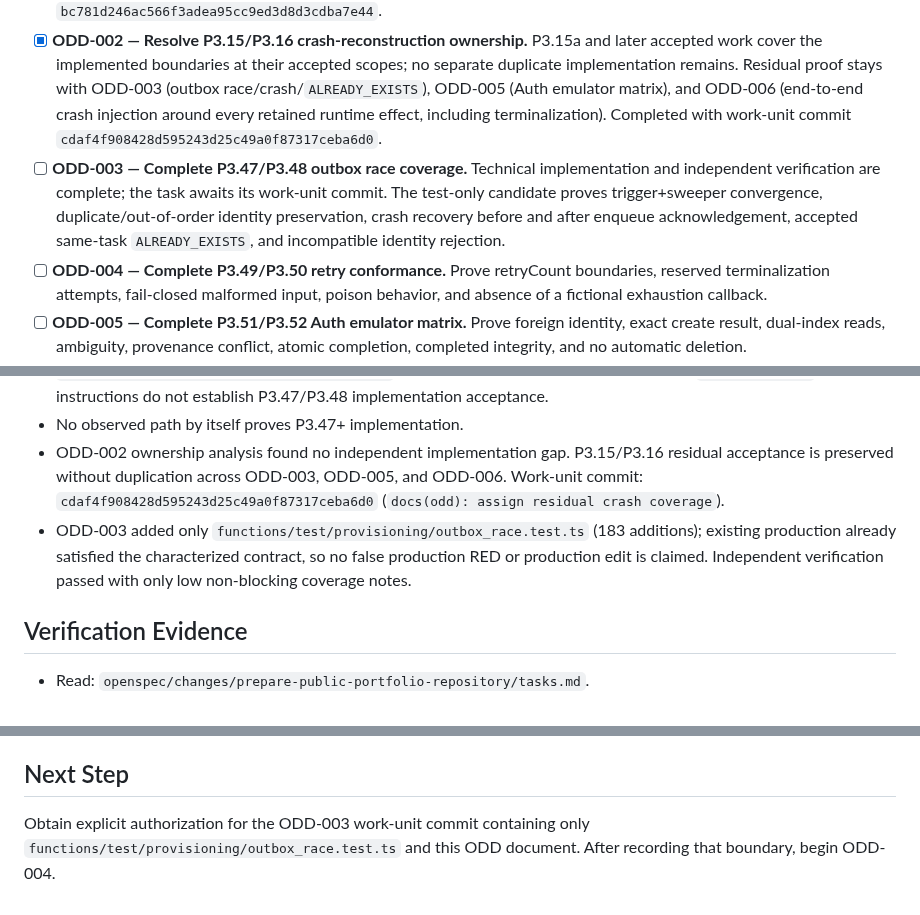
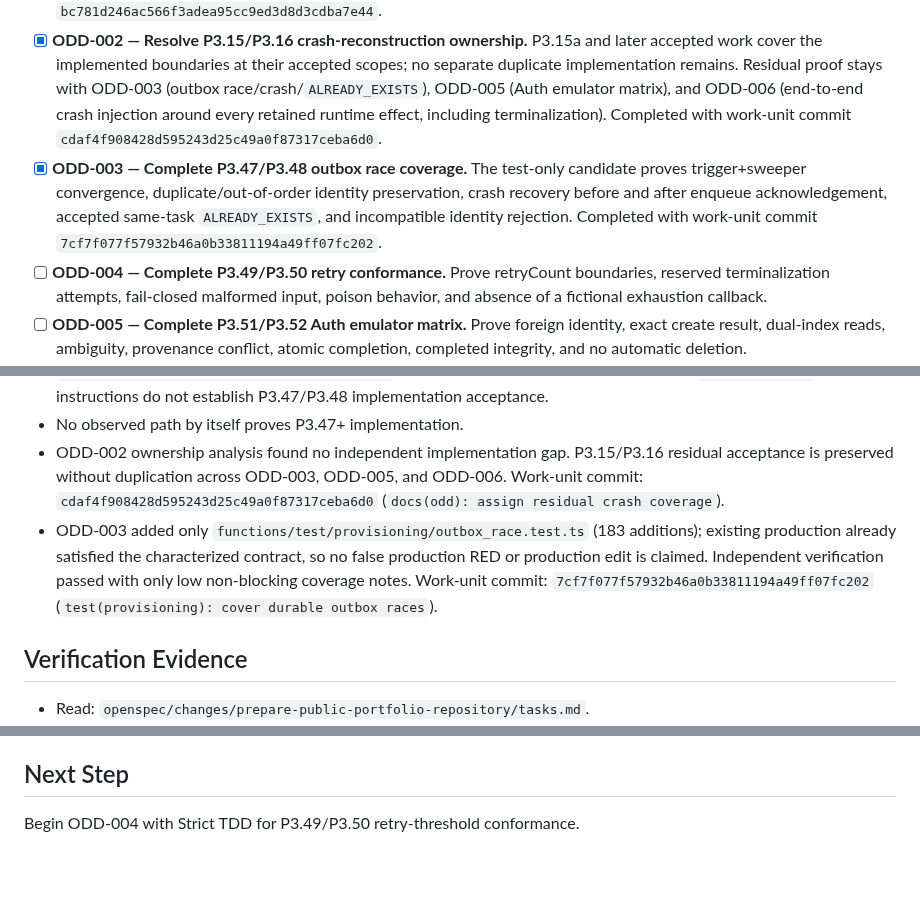
Before and after one commit to skiveldev/control-horario, a Markdown page: odd/tasks/prepare-public-portfolio-repository.md, 3 parts joined by grey strips. GitHub-like rendering; blank space fills up the shorter version.

Commit message:
docs(odd): record outbox race completion

```diff
--- a/odd/tasks/prepare-public-portfolio-repository.md
+++ b/odd/tasks/prepare-public-portfolio-repository.md
@@ -51,7 +51,7 @@ A reconciled ODD task authority is needed to prevent duplicate implementation, p
 
 - [x] **ODD-001 — Reconcile the current implementation baseline.** Classify every current tracked modification and untracked path as accepted implementation, pending work, generated output, or unrelated state; compare current bytes with OpenSpec acceptance evidence; record discrepancies before any new source edit. Completed with work-unit commit `bc781d246ac566f3adea95cc9ed3d8d3cdba7e44`.
 - [x] **ODD-002 — Resolve P3.15/P3.16 crash-reconstruction ownership.** P3.15a and later accepted work cover the implemented boundaries at their accepted scopes; no separate duplicate implementation remains. Residual proof stays with ODD-003 (outbox race/crash/`ALREADY_EXISTS`), ODD-005 (Auth emulator matrix), and ODD-006 (end-to-end crash injection around every retained runtime effect, including terminalization). Completed with work-unit commit `cdaf4f908428d595243d25c49a0f87317ceba6d0`.
-- [ ] **ODD-003 — Complete P3.47/P3.48 outbox race coverage.** Technical implementation and independent verification are complete; the task awaits its work-unit commit. The test-only candidate proves trigger+sweeper convergence, duplicate/out-of-order identity preservation, crash recovery before and after enqueue acknowledgement, accepted same-task `ALREADY_EXISTS`, and incompatible identity rejection.
+- [x] **ODD-003 — Complete P3.47/P3.48 outbox race coverage.** The test-only candidate proves trigger+sweeper convergence, duplicate/out-of-order identity preservation, crash recovery before and after enqueue acknowledgement, accepted same-task `ALREADY_EXISTS`, and incompatible identity rejection. Completed with work-unit commit `7cf7f077f57932b46a0b33811194a49ff07fc202`.
 - [ ] **ODD-004 — Complete P3.49/P3.50 retry conformance.** Prove retryCount boundaries, reserved terminalization attempts, fail-closed malformed input, poison behavior, and absence of a fictional exhaustion callback.
 - [ ] **ODD-005 — Complete P3.51/P3.52 Auth emulator matrix.** Prove foreign identity, exact create result, dual-index reads, ambiguity, provenance conflict, atomic completion, completed integrity, and no automatic deletion.
 - [ ] **ODD-006 — Complete P3.53/P3.54 concurrency integration.** Prove lease takeover, duplicate/out-of-order delivery, crash injection around retained effects, pending/active predicates, terminal idempotency, and reserved terminalization behavior without duplicating ODD-002.
@@ -92,7 +92,7 @@ A reconciled ODD task authority is needed to prevent duplicate implementation, p
 - `docs/operations/outbox-recovery-runbook.md` is retained as operational evidence, but its `ALREADY_EXISTS` instructions do not establish P3.47/P3.48 implementation acceptance.
 - No observed path by itself proves P3.47+ implementation.
 - ODD-002 ownership analysis found no independent implementation gap. P3.15/P3.16 residual acceptance is preserved without duplication across ODD-003, ODD-005, and ODD-006. Work-unit commit: `cdaf4f908428d595243d25c49a0f87317ceba6d0` (`docs(odd): assign residual crash coverage`).
-- ODD-003 added only `functions/test/provisioning/outbox_race.test.ts` (183 additions); existing production already satisfied the characterized contract, so no false production RED or production edit is claimed. Independent verification passed with only low non-blocking coverage notes.
+- ODD-003 added only `functions/test/provisioning/outbox_race.test.ts` (183 additions); existing production already satisfied the characterized contract, so no false production RED or production edit is claimed. Independent verification passed with only low non-blocking coverage notes. Work-unit commit: `7cf7f077f57932b46a0b33811194a49ff07fc202` (`test(provisioning): cover durable outbox races`).
 
 ## Verification Evidence
 
@@ -116,4 +116,4 @@ A reconciled ODD task authority is needed to prevent duplicate implementation, p
 
 ## Next Step
 
-Obtain explicit authorization for the ODD-003 work-unit commit containing only `functions/test/provisioning/outbox_race.test.ts` and this ODD document. After recording that boundary, begin ODD-004.
+Begin ODD-004 with Strict TDD for P3.49/P3.50 retry-threshold conformance.
```
